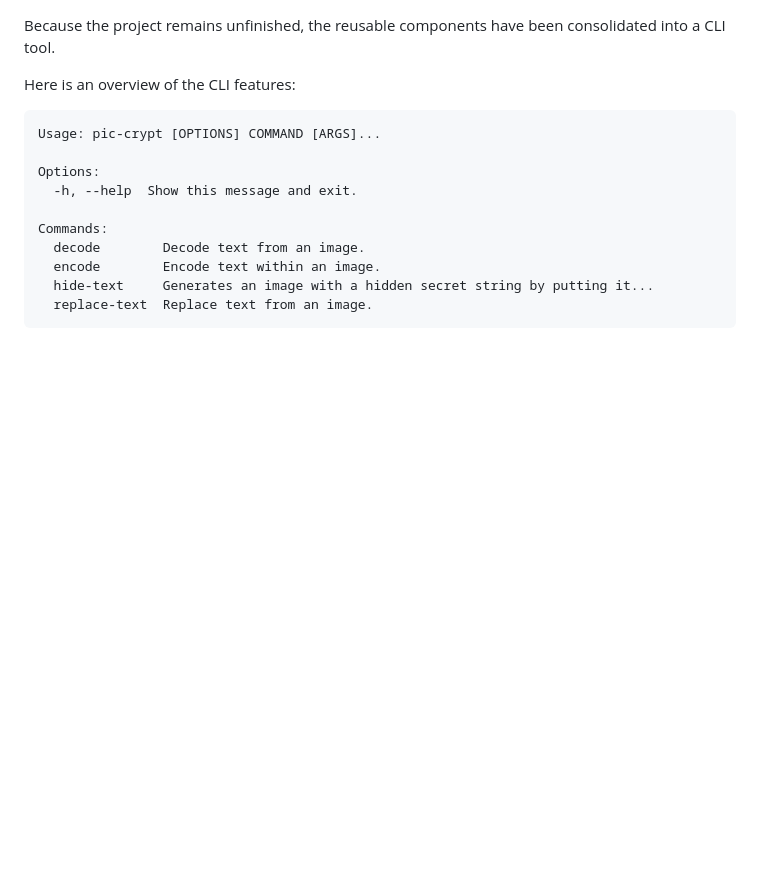
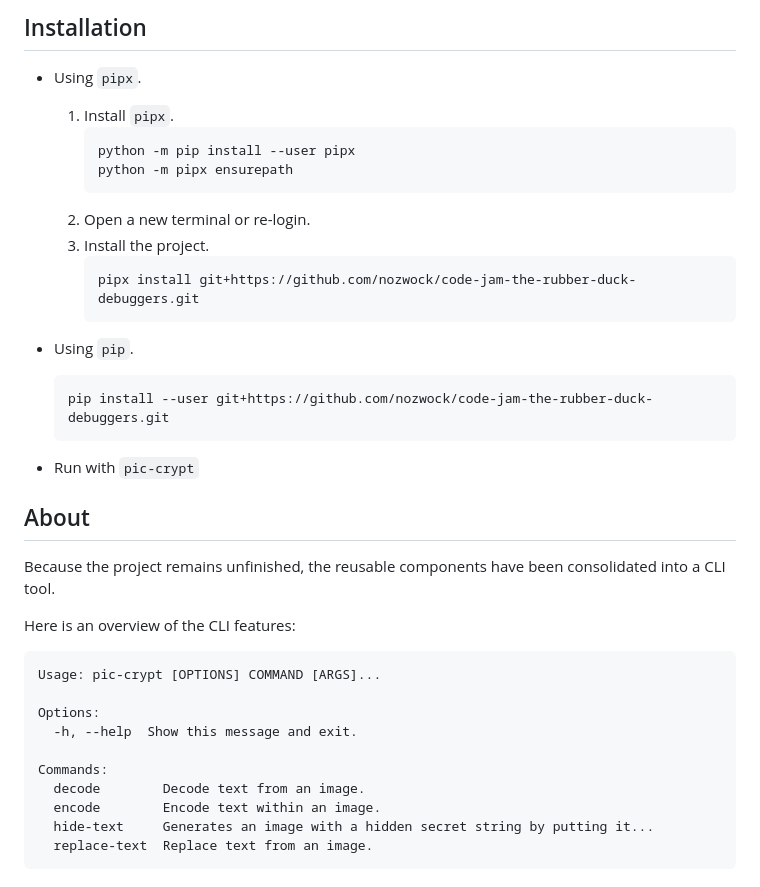
Before and after one commit to nozwock/code-jam-the-rubber-duck-debuggers, a Markdown page: docs/presentation.md, the part around the change. GitHub-like rendering; blank space fills up the shorter version.

Commit message:
Add installation procedure to the presentation

````diff
--- a/docs/presentation.md
+++ b/docs/presentation.md
@@ -1,3 +1,24 @@
+## Installation
+- Using `pipx`.
+    1. Install `pipx`.
+        ```sh
+        python -m pip install --user pipx
+        python -m pipx ensurepath
+        ```
+    2. Open a new terminal or re-login.
+    3. Install the project.
+        ```sh
+        pipx install git+https://github.com/nozwock/code-jam-the-rubber-duck-debuggers.git
+        ```
+- Using `pip`.
+    ```sh
+    pip install --user git+https://github.com/nozwock/code-jam-the-rubber-duck-debuggers.git
+    ```
+
+- Run with `pic-crypt`
+
+## About
+
 Because the project remains unfinished, the reusable components have been consolidated into a CLI tool.
 
 Here is an overview of the CLI features:
````
